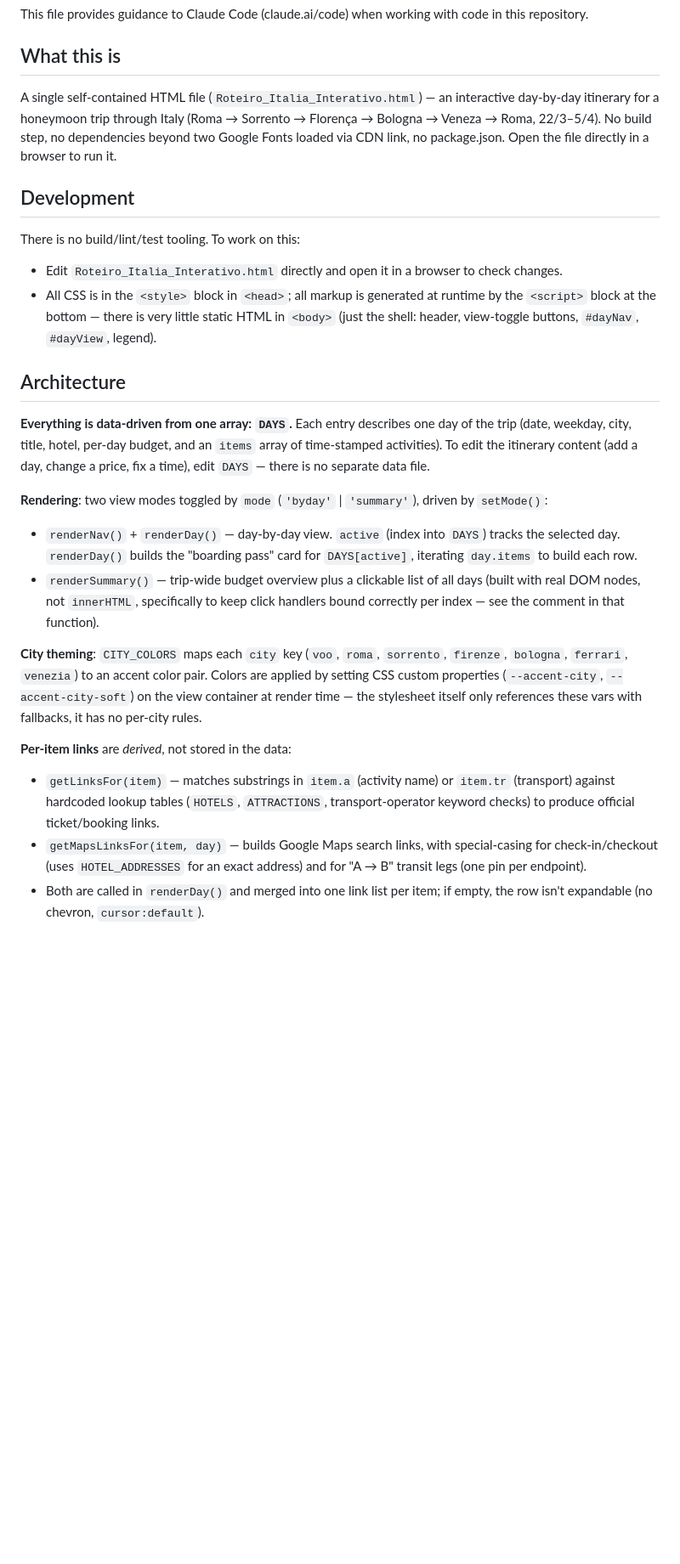
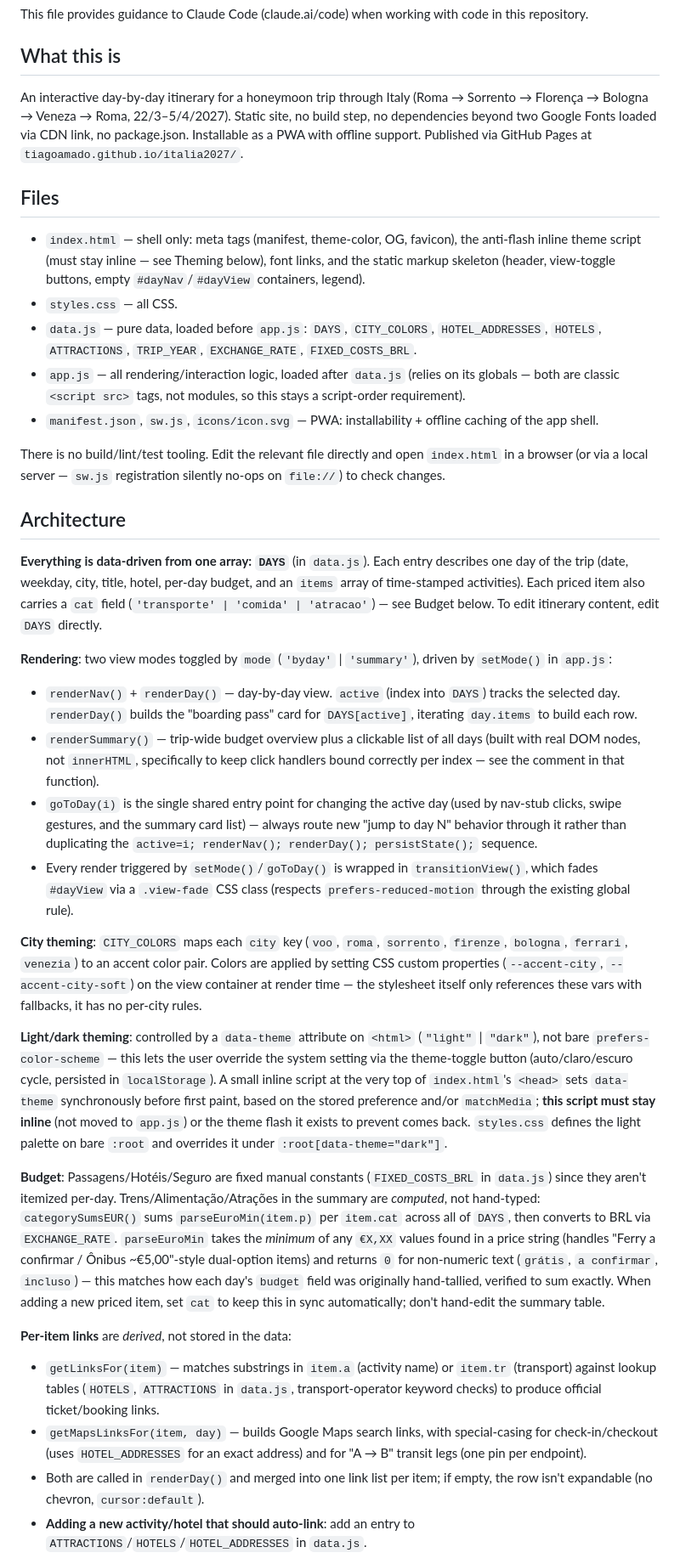
Before and after one commit to TiagoAmado/italia2027, a Markdown page: CLAUDE.md, the part around one of its changes. Shown at 85% size. Drawn GitHub-style; blank space fills up the shorter version.

Commit message:
Atualiza CLAUDE.md pra arquitetura modular
Reescreve a documentação de arquitetura pra refletir a divisão em
index.html/styles.css/data.js/app.js/manifest.json/sw.js, e documenta os
comportamentos não óbvios adicionados nas últimas rodadas: categorização de
orçamento, tema via data-theme, crash do Web Share em file://, e a pegadinha
de layout (align-items:flex-start no body) descoberta ao implementar o
grid de duas colunas.

```diff
--- a/CLAUDE.md
+++ b/CLAUDE.md
@@ -4,26 +4,37 @@ This file provides guidance to Claude Code (claude.ai/code) when working with co
 
 ## What this is
 
-A single self-contained HTML file (`Roteiro_Italia_Interativo.html`) — an interactive day-by-day itinerary for a honeymoon trip through Italy (Roma → Sorrento → Florença → Bologna → Veneza → Roma, 22/3–5/4). No build step, no dependencies beyond two Google Fonts loaded via CDN link, no package.json. Open the file directly in a browser to run it.
+An interactive day-by-day itinerary for a honeymoon trip through Italy (Roma → Sorrento → Florença → Bologna → Veneza → Roma, 22/3–5/4/2027). Static site, no build step, no dependencies beyond two Google Fonts loaded via CDN link, no package.json. Installable as a PWA with offline support. Published via GitHub Pages at `tiagoamado.github.io/italia2027/`.
 
-## Development
+## Files
 
-There is no build/lint/test tooling. To work on this:
-- Edit `Roteiro_Italia_Interativo.html` directly and open it in a browser to check changes.
-- All CSS is in the `<style>` block in `<head>`; all markup is generated at runtime by the `<script>` block at the bottom — there is very little static HTML in `<body>` (just the shell: header, view-toggle buttons, `#dayNav`, `#dayView`, legend).
+- `index.html` — shell only: meta tags (manifest, theme-color, OG, favicon), the anti-flash inline theme script (must stay inline — see Theming below), font links, and the static markup skeleton (header, view-toggle buttons, empty `#dayNav`/`#dayView` containers, legend).
+- `styles.css` — all CSS.
+- `data.js` — pure data, loaded before `app.js`: `DAYS`, `CITY_COLORS`, `HOTEL_ADDRESSES`, `HOTELS`, `ATTRACTIONS`, `TRIP_YEAR`, `EXCHANGE_RATE`, `FIXED_COSTS_BRL`.
+- `app.js` — all rendering/interaction logic, loaded after `data.js` (relies on its globals — both are classic `<script src>` tags, not modules, so this stays a script-order requirement).
+- `manifest.json`, `sw.js`, `icons/icon.svg` — PWA: installability + offline caching of the app shell.
+
+There is no build/lint/test tooling. Edit the relevant file directly and open `index.html` in a browser (or via a local server — `sw.js` registration silently no-ops on `file://`) to check changes.
 
 ## Architecture
 
-**Everything is data-driven from one array: `DAYS`.** Each entry describes one day of the trip (date, weekday, city, title, hotel, per-day budget, and an `items` array of time-stamped activities). To edit the itinerary content (add a day, change a price, fix a time), edit `DAYS` — there is no separate data file.
+**Everything is data-driven from one array: `DAYS`** (in `data.js`). Each entry describes one day of the trip (date, weekday, city, title, hotel, per-day budget, and an `items` array of time-stamped activities). Each priced item also carries a `cat` field (`'transporte' | 'comida' | 'atracao'`) — see Budget below. To edit itinerary content, edit `DAYS` directly.
 
-**Rendering**: two view modes toggled by `mode` (`'byday'` | `'summary'`), driven by `setMode()`:
+**Rendering**: two view modes toggled by `mode` (`'byday'` | `'summary'`), driven by `setMode()` in `app.js`:
 - `renderNav()` + `renderDay()` — day-by-day view. `active` (index into `DAYS`) tracks the selected day. `renderDay()` builds the "boarding pass" card for `DAYS[active]`, iterating `day.items` to build each row.
 - `renderSummary()` — trip-wide budget overview plus a clickable list of all days (built with real DOM nodes, not `innerHTML`, specifically to keep click handlers bound correctly per index — see the comment in that function).
+- `goToDay(i)` is the single shared entry point for changing the active day (used by nav-stub clicks, swipe gestures, and the summary card list) — always route new "jump to day N" behavior through it rather than duplicating the `active=i; renderNav(); renderDay(); persistState();` sequence.
+- Every render triggered by `setMode()`/`goToDay()` is wrapped in `transitionView()`, which fades `#dayView` via a `.view-fade` CSS class (respects `prefers-reduced-motion` through the existing global rule).
 
 **City theming**: `CITY_COLORS` maps each `city` key (`voo`, `roma`, `sorrento`, `firenze`, `bologna`, `ferrari`, `venezia`) to an accent color pair. Colors are applied by setting CSS custom properties (`--accent-city`, `--accent-city-soft`) on the view container at render time — the stylesheet itself only references these vars with fallbacks, it has no per-city rules.
 
+**Light/dark theming**: controlled by a `data-theme` attribute on `<html>` (`"light"` | `"dark"`), not bare `prefers-color-scheme` — this lets the user override the system setting via the theme-toggle button (auto/claro/escuro cycle, persisted in `localStorage`). A small inline script at the very top of `index.html`'s `<head>` sets `data-theme` synchronously before first paint, based on the stored preference and/or `matchMedia`; **this script must stay inline** (not moved to `app.js`) or the theme flash it exists to prevent comes back. `styles.css` defines the light palette on bare `:root` and overrides it under `:root[data-theme="dark"]`.
+
+**Budget**: Passagens/Hotéis/Seguro are fixed manual constants (`FIXED_COSTS_BRL` in `data.js`) since they aren't itemized per-day. Trens/Alimentação/Atrações in the summary are *computed*, not hand-typed: `categorySumsEUR()` sums `parseEuroMin(item.p)` per `item.cat` across all of `DAYS`, then converts to BRL via `EXCHANGE_RATE`. `parseEuroMin` takes the *minimum* of any `€X,XX` values found in a price string (handles "Ferry a confirmar / Ônibus ~€5,00"-style dual-option items) and returns `0` for non-numeric text (`grátis`, `a confirmar`, `incluso`) — this matches how each day's `budget` field was originally hand-tallied, verified to sum exactly. When adding a new priced item, set `cat` to keep this in sync automatically; don't hand-edit the summary table.
+
 **Per-item links** are *derived*, not stored in the data:
-- `getLinksFor(item)` — matches substrings in `item.a` (activity name) or `item.tr` (transport) against hardcoded lookup tables (`HOTELS`, `ATTRACTIONS`, transport-operator keyword checks) to produce official ticket/booking links.
+- `getLinksFor(item)` — matches substrings in `item.a` (activity name) or `item.tr` (transport) against lookup tables (`HOTELS`, `ATTRACTIONS` in `data.js`, transport-operator keyword checks) to produce official ticket/booking links.
 - `getMapsLinksFor(item, day)` — builds Google Maps search links, with special-casing for check-in/checkout (uses `HOTEL_ADDRESSES` for an exact address) and for "A → B" transit legs (one pin per endpoint).
 - Both are called in `renderDay()` and merged into one link list per item; if empty, the row isn't expandable (no chevron, `cursor:default`).
+- **Adding a new activity/hotel that should auto-link**: add an entry to `ATTRACTIONS`/`HOTELS`/`HOTEL_ADDRESSES` in `data.js`.
 
```
Also changed, not shown: other parts of CLAUDE.md (+10 -2 lines).
